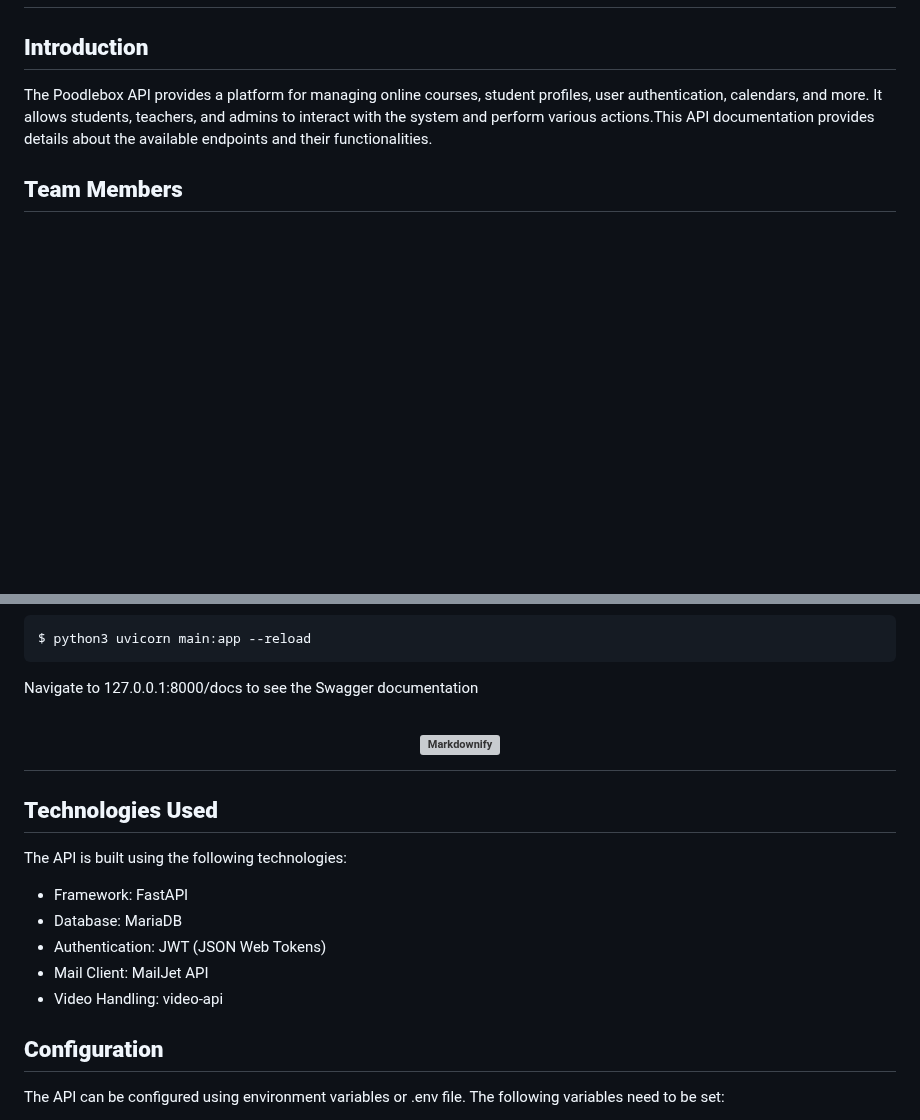
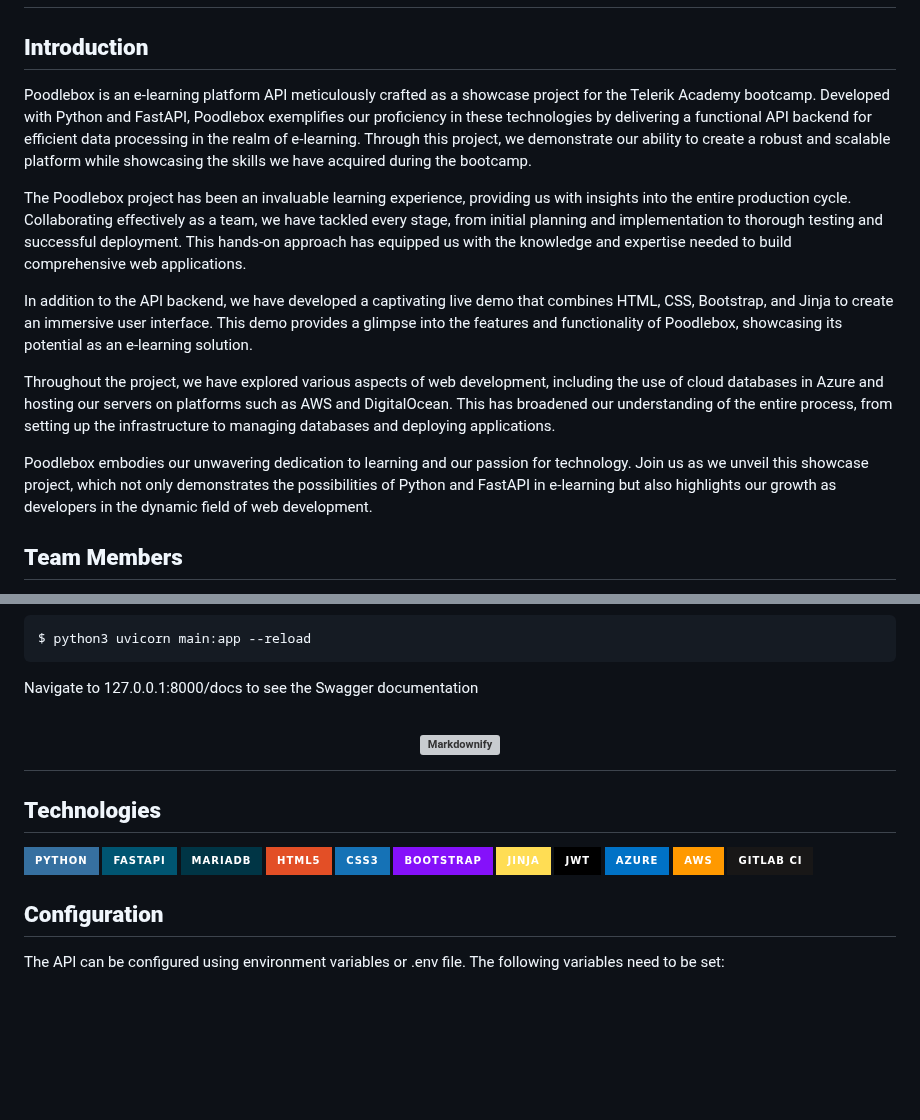
Before and after one commit to ampersandio/poodlebox, a Markdown page: README.md, 2 parts joined by grey strips. GitHub-like rendering; badges without logos; blank space fills up the shorter version; grey boxes are pictures that could not be loaded.

````diff
--- a/README.md
+++ b/README.md
@@ -6,8 +6,15 @@
 
 ## **Introduction**
 
-The Poodlebox API provides a platform for managing online courses, student profiles, user authentication, calendars, and more. It allows students, teachers, and admins to interact with the system and perform various actions.This API documentation provides details about the available endpoints and their functionalities.
+Poodlebox is an e-learning platform API meticulously crafted as a showcase project for the Telerik Academy bootcamp. Developed with Python and FastAPI, Poodlebox exemplifies our proficiency in these technologies by delivering a functional API backend for efficient data processing in the realm of e-learning. Through this project, we demonstrate our ability to create a robust and scalable platform while showcasing the skills we have acquired during the bootcamp.
 
+The Poodlebox project has been an invaluable learning experience, providing us with insights into the entire production cycle. Collaborating effectively as a team, we have tackled every stage, from initial planning and implementation to thorough testing and successful deployment. This hands-on approach has equipped us with the knowledge and expertise needed to build comprehensive web applications.
+
+In addition to the API backend, we have developed a captivating live demo that combines HTML, CSS, Bootstrap, and Jinja to create an immersive user interface. This demo provides a glimpse into the features and functionality of Poodlebox, showcasing its potential as an e-learning solution.
+
+Throughout the project, we have explored various aspects of web development, including the use of cloud databases in Azure and hosting our servers on platforms such as AWS and DigitalOcean. This has broadened our understanding of the entire process, from setting up the infrastructure to managing databases and deploying applications.
+
+Poodlebox embodies our unwavering dedication to learning and our passion for technology. Join us as we unveil this showcase project, which not only demonstrates the possibilities of Python and FastAPI in e-learning but also highlights our growth as developers in the dynamic field of web development.
 
 ## **Team Members**
 
@@ -53,19 +60,16 @@ Run the app using
 $ python3 uvicorn main:app --reload
 ```
 Navigate to 127.0.0.1:8000/docs to see the Swagger documentation
+
 <h1 align="center">
   <a href=""><img src="app/assets/git_clone.webp" alt="Markdownify">
 </h1>
 
-## **Technologies Used**
+## **Technologies**
 
-The API is built using the following technologies:
+![Python](https://img.shields.io/badge/python-3670A0?style=for-the-badge&logo=python&logoColor=ffdd54)
+![FastAPI](https://img.shields.io/badge/FastAPI-005571?style=for-the-badge&logo=fastapi) ![MariaDB](https://img.shields.io/badge/MariaDB-003545?style=for-the-badge&logo=mariadb&logoColor=white) ![HTML5](https://img.shields.io/badge/html5-%23E34F26.svg?style=for-the-badge&logo=html5&logoColor=white) ![CSS3](https://img.shields.io/badge/css3-%231572B6.svg?style=for-the-badge&logo=css3&logoColor=white) ![Bootstrap](https://img.shields.io/badge/bootstrap-%238511FA.svg?style=for-the-badge&logo=bootstrap&logoColor=white) ![Jinja](https://img.shields.io/badge/jinja-ffdd54.svg?style=for-the-badge&logo=jinja&logoColor=black)  ![JWT](https://img.shields.io/badge/JWT-black?style=for-the-badge&logo=JSON%20web%20tokens) ![Azure](https://img.shields.io/badge/azure-%230072C6.svg?style=for-the-badge&logo=microsoftazure&logoColor=white) ![AWS](https://img.shields.io/badge/AWS-%23FF9900.svg?style=for-the-badge&logo=amazon-aws&logoColor=white) ![GitLab CI](https://img.shields.io/badge/gitlab%20ci-%23181717.svg?style=for-the-badge&logo=gitlab&logoColor=white)
 
-- Framework: FastAPI
-- Database: MariaDB
-- Authentication: JWT (JSON Web Tokens)
-- Mail Client: MailJet API
-- Video Handling: video-api
 
 ## **Configuration**
 
````
